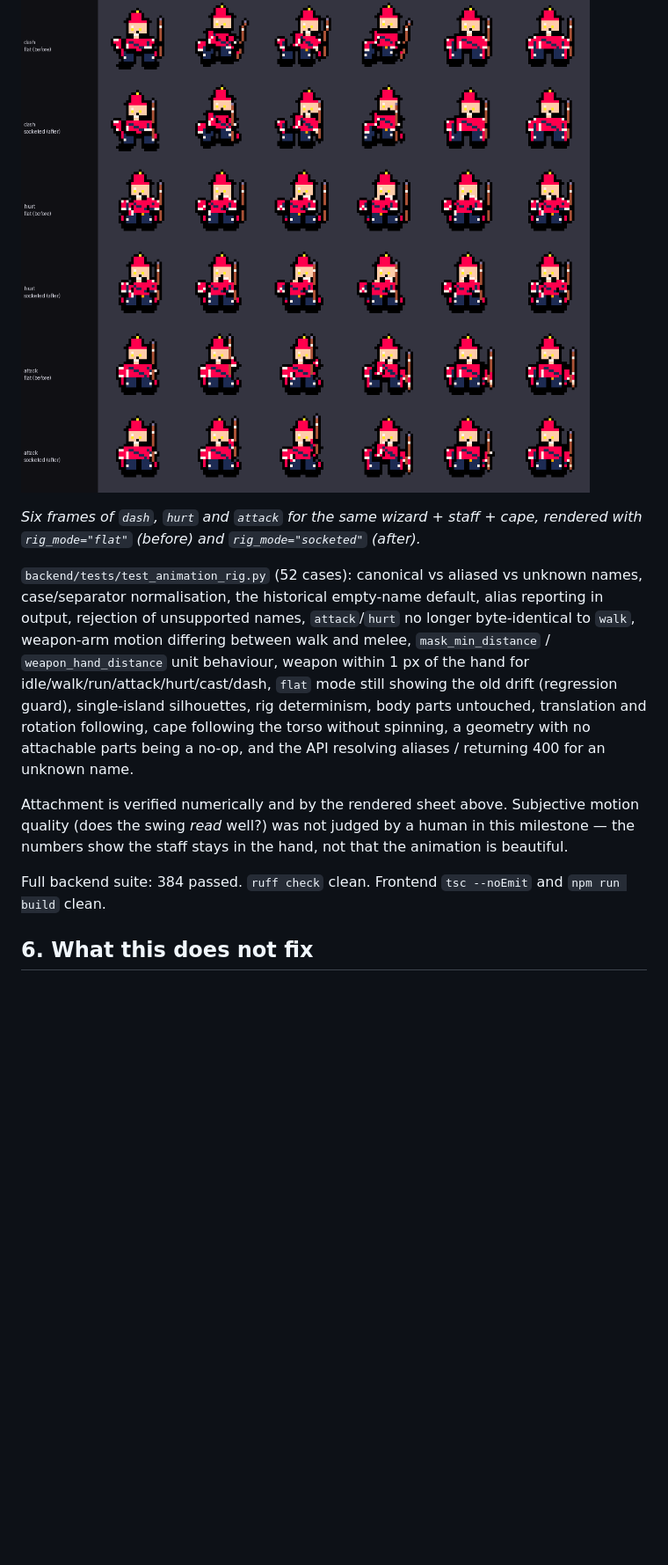
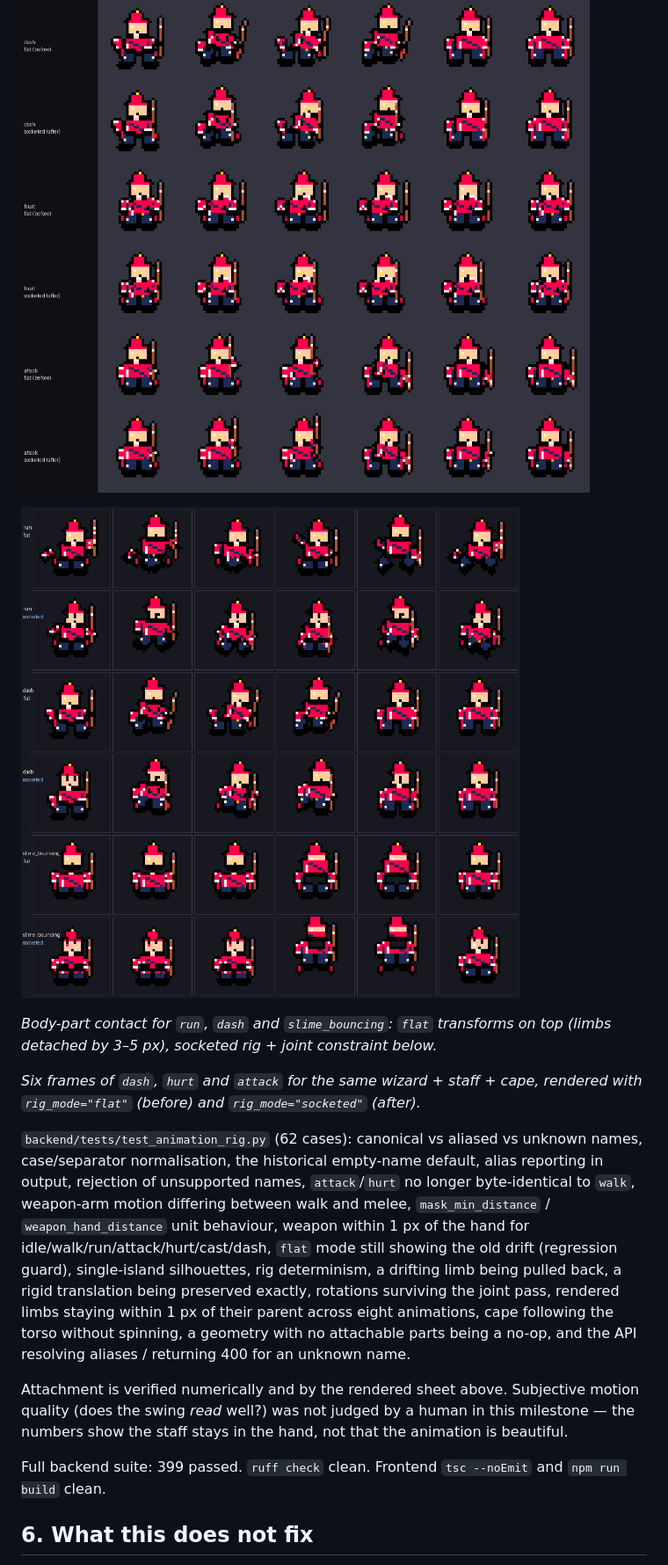
Before and after one commit to Hemanth-2OOT/SpriteMind, a Markdown page: docs/ANIMATION_RIG.md, the part around one of its changes. Shown at 88% size. Rendered like a GitHub page; pictures changed too: docs/assets/animation_joint_contact_before_after.png (added); blank space fills up the shorter version.

```diff
--- a/docs/ANIMATION_RIG.md
+++ b/docs/ANIMATION_RIG.md
@@ -126,17 +162,24 @@ offsets) — the staff no longer passes through the wizard's head.
 
 ![before/after](assets/animation_rig_before_after.png)
 
+![joint contact](assets/animation_joint_contact_before_after.png)
+
+*Body-part contact for `run`, `dash` and `slime_bouncing`: `flat` transforms on
+top (limbs detached by 3–5 px), socketed rig + joint constraint below.*
+
 *Six frames of `dash`, `hurt` and `attack` for the same wizard + staff + cape,
 rendered with `rig_mode="flat"` (before) and `rig_mode="socketed"` (after).*
 
-`backend/tests/test_animation_rig.py` (52 cases): canonical vs aliased vs
+`backend/tests/test_animation_rig.py` (62 cases): canonical vs aliased vs
 unknown names, case/separator normalisation, the historical empty-name default,
 alias reporting in output, rejection of unsupported names, `attack`/`hurt` no
 longer byte-identical to `walk`, weapon-arm motion differing between walk and
 melee, `mask_min_distance` / `weapon_hand_distance` unit behaviour, weapon within
 1 px of the hand for idle/walk/run/attack/hurt/cast/dash, `flat` mode still
 showing the old drift (regression guard), single-island silhouettes, rig
-determinism, body parts untouched, translation and rotation following, cape
+determinism, a drifting limb being pulled back, a rigid translation being
+preserved exactly, rotations surviving the joint pass, rendered limbs staying
+within 1 px of their parent across eight animations, cape
 following the torso without spinning, a geometry with no attachable parts being
 a no-op, and the API resolving aliases / returning 400 for an unknown name.
 
@@ -145,7 +188,7 @@ motion quality (does the swing *read* well?) was not judged by a human in this
 milestone — the numbers show the staff stays in the hand, not that the animation
 is beautiful.
 
-Full backend suite: 384 passed. `ruff check` clean. Frontend `tsc --noEmit` and
+Full backend suite: 399 passed. `ruff check` clean. Frontend `tsc --noEmit` and
 `npm run build` clean.
 
 ## 6. What this does not fix
```
Also changed, not shown: other parts of docs/ANIMATION_RIG.md (+36 -0 lines), docs/README.md (+8 -1 lines), 3 other files.
